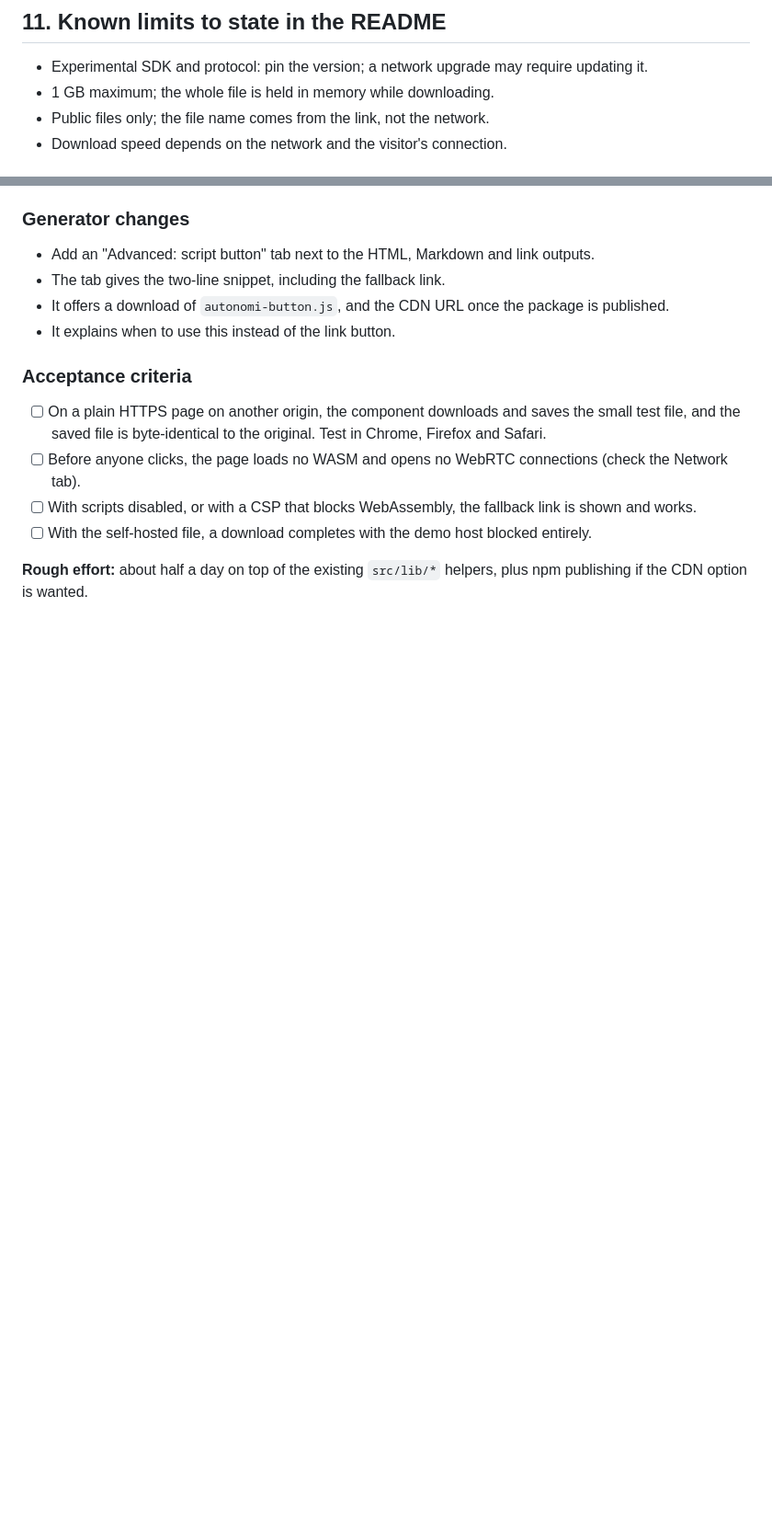
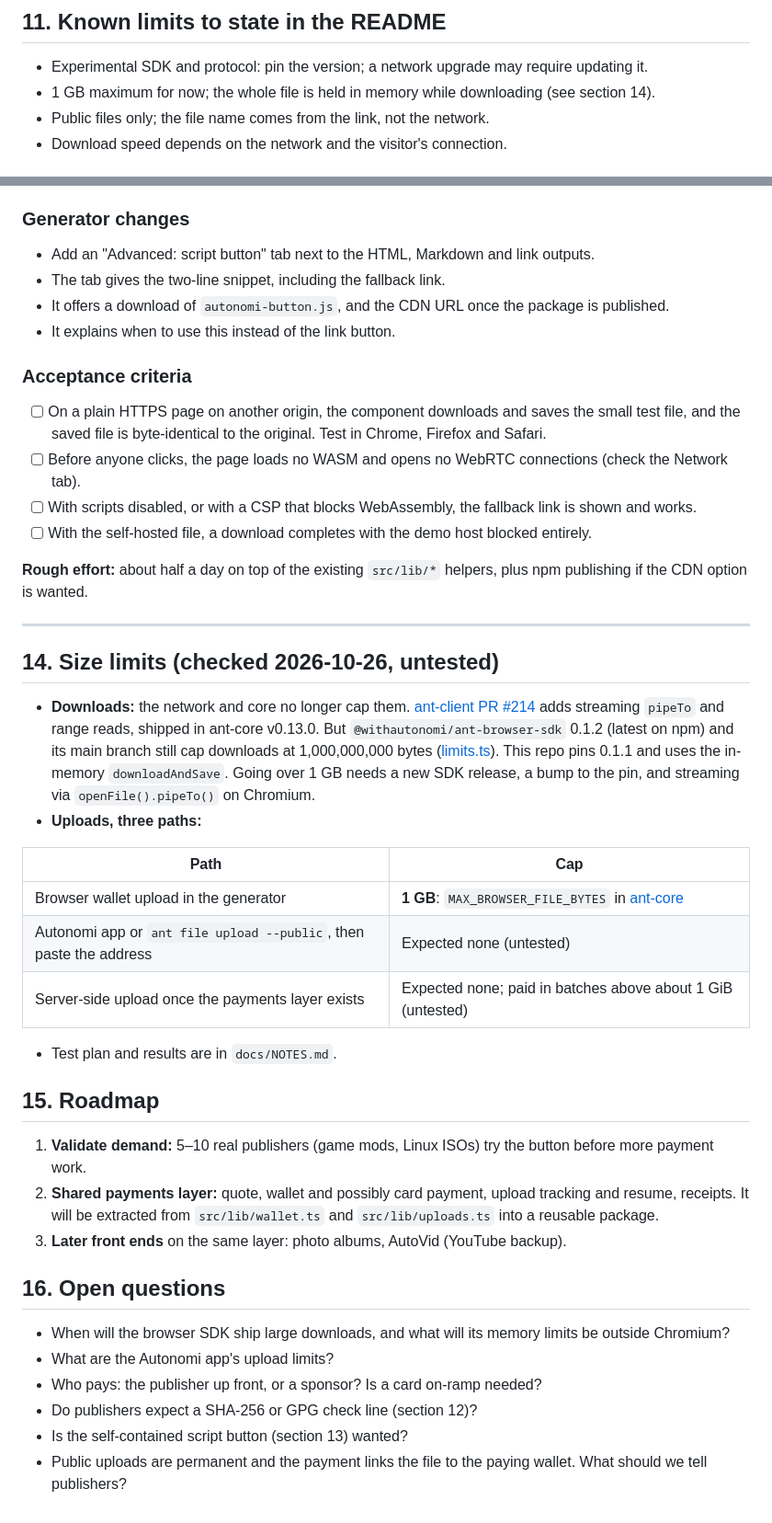
Before and after one commit to DavidMc0/autonomirror, a Markdown page: SPEC.md, 2 parts joined by grey strips. Shown at 92% size. Rendered like a GitHub page; blank space fills up the shorter version.

Commit message:
Add agent notes, CLAUDE.md, and spec updates for uploads, size limits and roadmap

```diff
--- a/SPEC.md
+++ b/SPEC.md
@@ -281,7 +282,7 @@ If the demo is deployed under a sub-path (for example GitHub Pages at `/<repo>/`
 ## 11. Known limits to state in the README
 
 - Experimental SDK and protocol: pin the version; a network upgrade may require updating it.
-- 1 GB maximum; the whole file is held in memory while downloading.
+- 1 GB maximum for now; the whole file is held in memory while downloading (see section 14).
 - Public files only; the file name comes from the link, not the network.
 - Download speed depends on the network and the visitor's connection.
 
@@ -368,3 +369,33 @@ The engine (about 2 MB compressed) loads only when someone clicks. Optionally, l
 - [ ] With the self-hosted file, a download completes with the demo host blocked entirely.
 
 **Rough effort:** about half a day on top of the existing `src/lib/*` helpers, plus npm publishing if the CDN option is wanted.
+
+---
+
+## 14. Size limits (checked 2026-10-26, untested)
+
+- **Downloads:** the network and core no longer cap them. [ant-client PR #214](https://github.com/WithAutonomi/ant-client/pull/214) adds streaming `pipeTo` and range reads, shipped in ant-core v0.13.0. But `@withautonomi/ant-browser-sdk` 0.1.2 (latest on npm) and its main branch still cap downloads at 1,000,000,000 bytes ([limits.ts](https://github.com/WithAutonomi/ant-browser-sdk/blob/main/src/limits.ts)). This repo pins 0.1.1 and uses the in-memory `downloadAndSave`. Going over 1 GB needs a new SDK release, a bump to the pin, and streaming via `openFile().pipeTo()` on Chromium.
+- **Uploads, three paths:**
+
+| Path | Cap |
+| --- | --- |
+| Browser wallet upload in the generator | **1 GB**: `MAX_BROWSER_FILE_BYTES` in [ant-core](https://github.com/WithAutonomi/ant-client/blob/main/ant-core/src/browser.rs) |
+| Autonomi app or `ant file upload --public`, then paste the address | Expected none (untested) |
+| Server-side upload once the payments layer exists | Expected none; paid in batches above about 1 GiB (untested) |
+
+- Test plan and results are in `docs/NOTES.md`.
+
+## 15. Roadmap
+
+1. **Validate demand:** 5–10 real publishers (game mods, Linux ISOs) try the button before more payment work.
+2. **Shared payments layer:** quote, wallet and possibly card payment, upload tracking and resume, receipts. It will be extracted from `src/lib/wallet.ts` and `src/lib/uploads.ts` into a reusable package.
+3. **Later front ends** on the same layer: photo albums, AutoVid (YouTube backup).
+
+## 16. Open questions
+
+- When will the browser SDK ship large downloads, and what will its memory limits be outside Chromium?
+- What are the Autonomi app's upload limits?
+- Who pays: the publisher up front, or a sponsor? Is a card on-ramp needed?
+- Do publishers expect a SHA-256 or GPG check line (section 12)?
+- Is the self-contained script button (section 13) wanted?
+- Public uploads are permanent and the payment links the file to the paying wallet. What should we tell publishers?
```
Also changed, not shown: other parts of SPEC.md (+3 -2 lines), CLAUDE.md (added, +15 -0 lines), docs/NOTES.md (added, +35 -0 lines).
